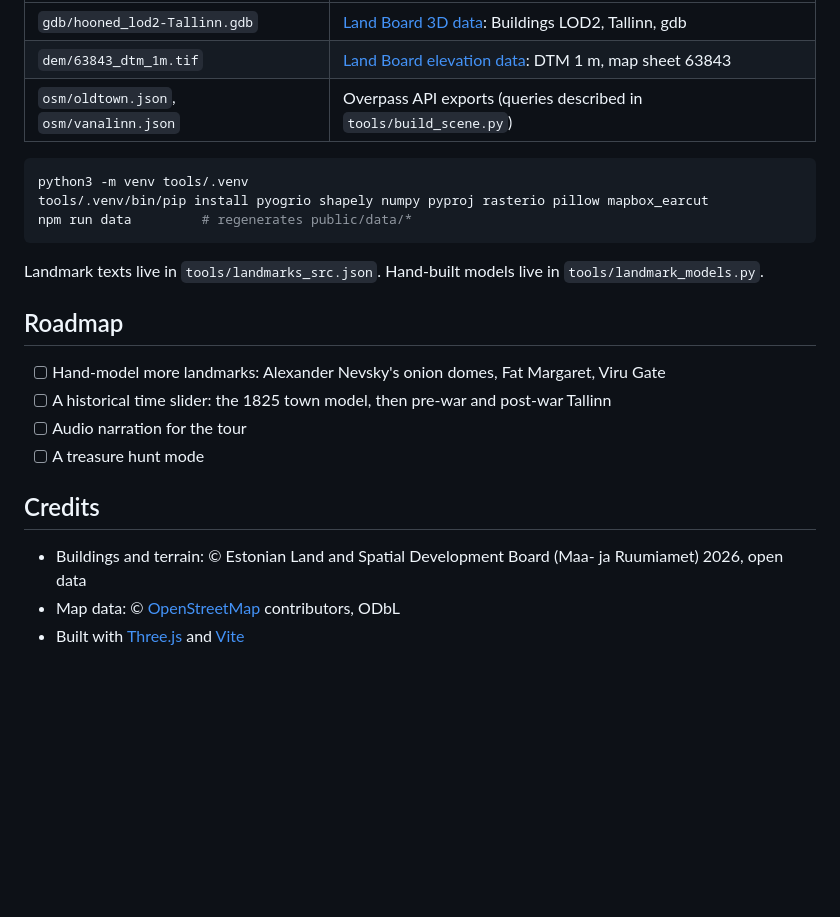
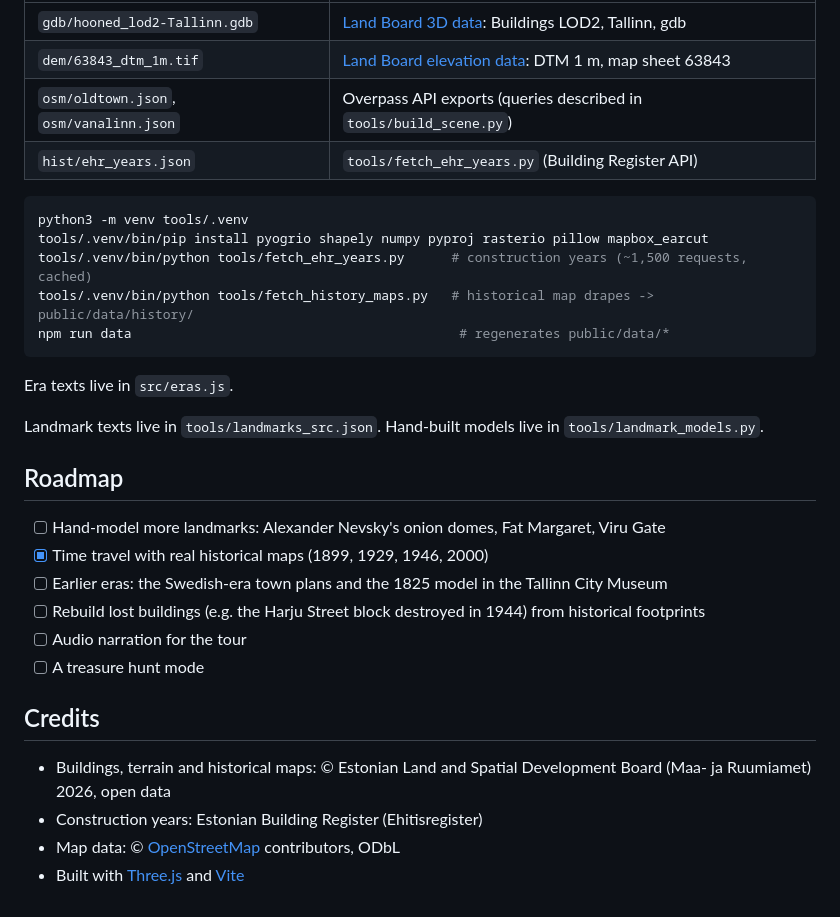
Before and after one commit to ShishirRijal/tallinn-3d, a Markdown page: README.md, the part around the change printed below. Drawn GitHub-style; blank space fills up the shorter version.

````diff
--- a/README.md
+++ b/README.md
@@ -83,24 +104,32 @@ The processed data is committed, so this step is only needed to change the scene
 | `gdb/hooned_lod2-Tallinn.gdb` | [Land Board 3D data](https://geoportaal.maaruum.ee/eng/spatial-data/3d-data/download-3d-data-p837.html): Buildings LOD2, Tallinn, gdb |
 | `dem/63843_dtm_1m.tif` | [Land Board elevation data](https://geoportaal.maaruum.ee/eng/spatial-data/elevation-data/download-elevation-data-p664.html): DTM 1 m, map sheet 63843 |
 | `osm/oldtown.json`, `osm/vanalinn.json` | Overpass API exports (queries described in `tools/build_scene.py`) |
+| `hist/ehr_years.json` | `tools/fetch_ehr_years.py` (Building Register API) |
 
 ```sh
 python3 -m venv tools/.venv
 tools/.venv/bin/pip install pyogrio shapely numpy pyproj rasterio pillow mapbox_earcut
-npm run data         # regenerates public/data/*
+tools/.venv/bin/python tools/fetch_ehr_years.py      # construction years (~1,500 requests, cached)
+tools/.venv/bin/python tools/fetch_history_maps.py   # historical map drapes -> public/data/history/
+npm run data                                          # regenerates public/data/*
 ```
+
+Era texts live in `src/eras.js`.
 
 Landmark texts live in `tools/landmarks_src.json`. Hand-built models live in `tools/landmark_models.py`.
 
 ## Roadmap
 
 - [ ] Hand-model more landmarks: Alexander Nevsky's onion domes, Fat Margaret, Viru Gate
-- [ ] A historical time slider: the 1825 town model, then pre-war and post-war Tallinn
+- [x] Time travel with real historical maps (1899, 1929, 1946, 2000)
+- [ ] Earlier eras: the Swedish-era town plans and the 1825 model in the Tallinn City Museum
+- [ ] Rebuild lost buildings (e.g. the Harju Street block destroyed in 1944) from historical footprints
 - [ ] Audio narration for the tour
 - [ ] A treasure hunt mode
 
 ## Credits
 
-- Buildings and terrain: © Estonian Land and Spatial Development Board (Maa- ja Ruumiamet) 2026, open data
+- Buildings, terrain and historical maps: © Estonian Land and Spatial Development Board (Maa- ja Ruumiamet) 2026, open data
+- Construction years: Estonian Building Register (Ehitisregister)
 - Map data: © [OpenStreetMap](https://www.openstreetmap.org/copyright) contributors, ODbL
 - Built with [Three.js](https://threejs.org) and [Vite](https://vitejs.dev)
````
Also changed, not shown: other parts of README.md (+21 -0 lines), docs/screenshots/history-1946.jpg (added), 14 other files.
